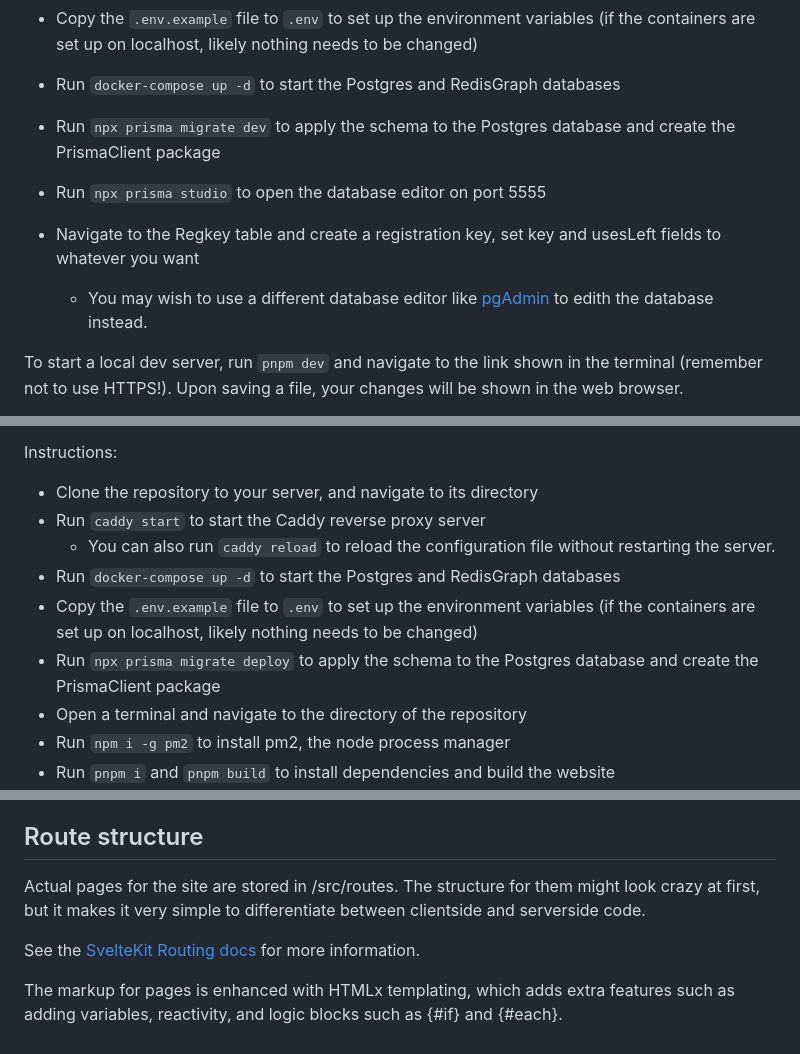
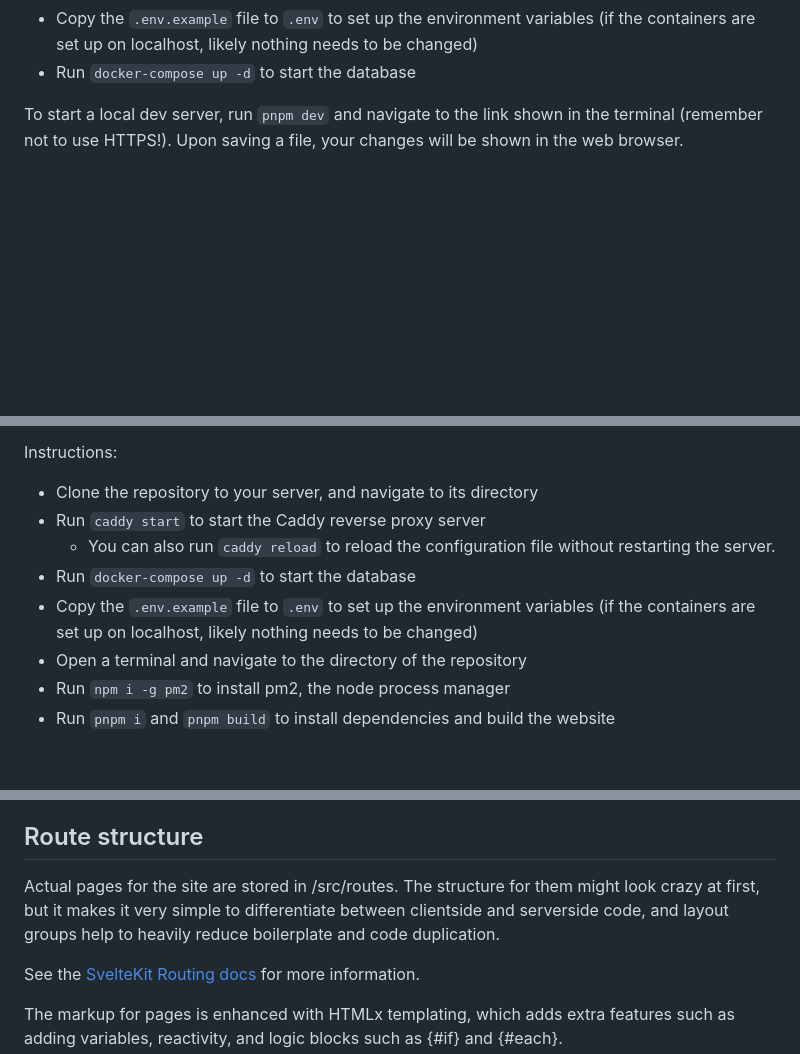
Before and after one commit to tp-link-extender/MercuryCore, a Markdown page: README.md, 3 parts joined by grey strips. Drawn GitHub-style; blank space fills up the shorter version.

```diff
--- a/README.md
+++ b/README.md
@@ -49,12 +50,7 @@ Instructions:
 -   Run `pnpm bootstrap` to compile Bootstrap's SCSS files. This results in the development server being much faster, as it does not have to wait for the Sass compiler
     -   If you are using PowerShell on windows, you may encounter an execution policy error when running pnpm. Run the command `set-executionpolicy remotesigned` in an administrator PowerShell to fix this.
 -   Copy the `.env.example` file to `.env` to set up the environment variables (if the containers are set up on localhost, likely nothing needs to be changed)
--   Run `docker-compose up -d` to start the Postgres and RedisGraph databases
--   Run `npx prisma migrate dev` to apply the schema to the Postgres database and create the PrismaClient package
-
--   Run `npx prisma studio` to open the database editor on port 5555
--   Navigate to the Regkey table and create a registration key, set key and usesLeft fields to whatever you want
-    -   You may wish to use a different database editor like [pgAdmin](https://pgadmin.org) to edith the database instead.
+-   Run `docker-compose up -d` to start the database
 
 To start a local dev server, run `pnpm dev` and navigate to the link shown in the terminal (remember not to use HTTPS!). Upon saving a file, your changes will be shown in the web browser.
 
@@ -88,9 +84,8 @@ Instructions:
 -   Clone the repository to your server, and navigate to its directory
 -   Run `caddy start` to start the Caddy reverse proxy server
     -   You can also run `caddy reload` to reload the configuration file without restarting the server.
--   Run `docker-compose up -d` to start the Postgres and RedisGraph databases
+-   Run `docker-compose up -d` to start the database
 -   Copy the `.env.example` file to `.env` to set up the environment variables (if the containers are set up on localhost, likely nothing needs to be changed)
--   Run `npx prisma migrate deploy` to apply the schema to the Postgres database and create the PrismaClient package
 -   Open a terminal and navigate to the directory of the repository
 -   Run `npm i -g pm2` to install pm2, the node process manager
 -   Run `pnpm i` and `pnpm build` to install dependencies and build the website
@@ -114,7 +109,7 @@ Styling is done in [Stylus](https://stylus-lang.com) and [Sass](https://sass-lan
 
 ## Route structure
 
-Actual pages for the site are stored in /src/routes. The structure for them might look crazy at first, but it makes it very simple to differentiate between clientside and serverside code.
+Actual pages for the site are stored in /src/routes. The structure for them might look crazy at first, but it makes it very simple to differentiate between clientside and serverside code, and layout groups help to heavily reduce boilerplate and code duplication.
 
 See the [SvelteKit Routing docs](https://kit.svelte.dev/docs/routing) for more information.
 
```
Also changed, not shown: other parts of README.md (+1 -0 lines).
